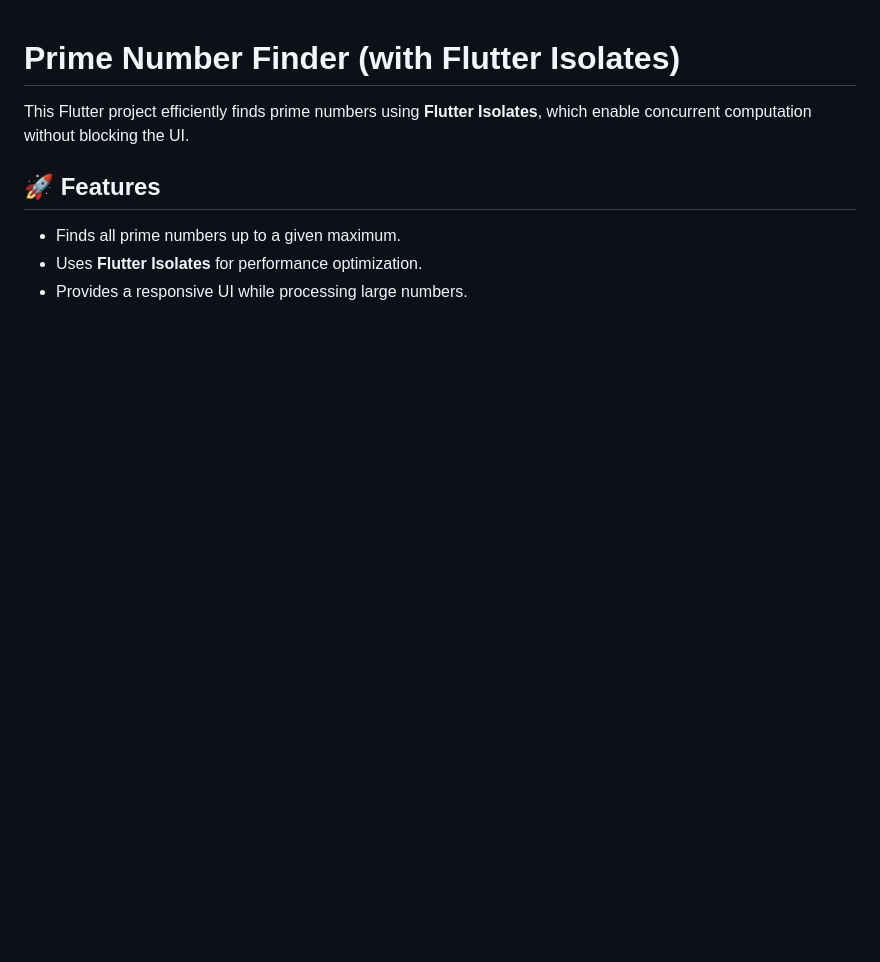
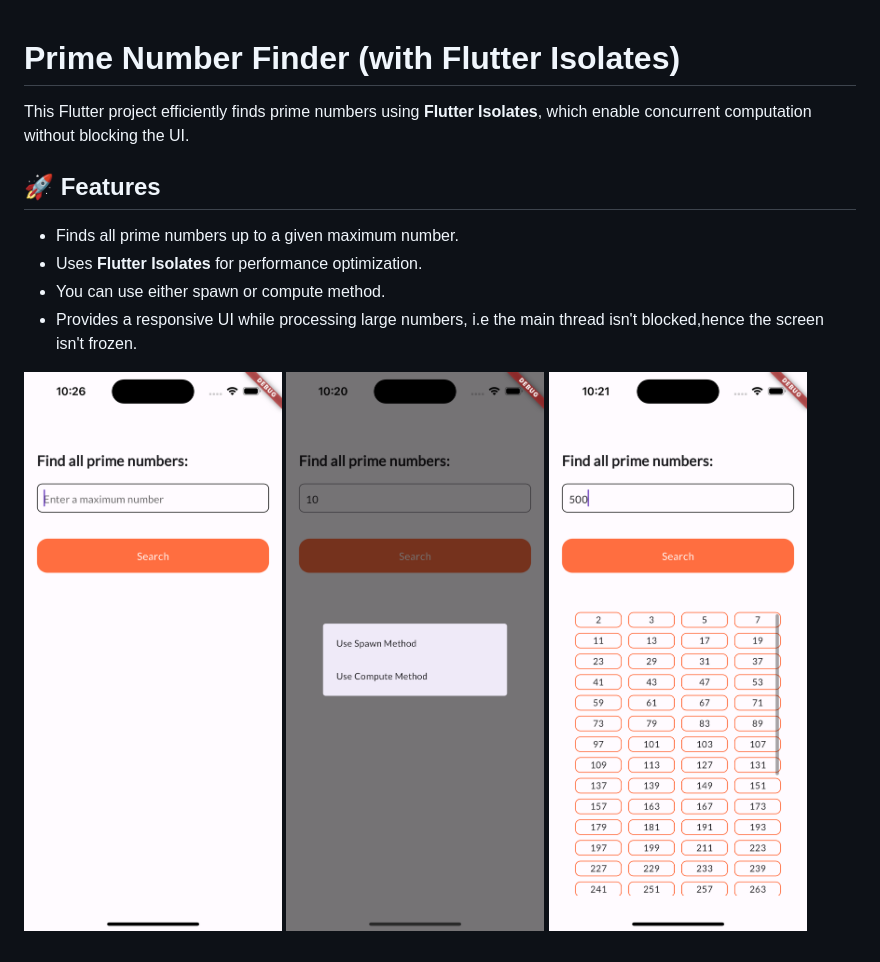
Before and after one commit to meemah/prime_number_finder, a Markdown page: README.md, the part around the change. Rendered like a GitHub page; pictures changed too: dialog_option.png (added), home_view.png (added), result.png (added); blank space fills up the shorter version.

Commit message:
chore: update readme file

```diff
--- a/README.md
+++ b/README.md
@@ -3,6 +3,11 @@
 This Flutter project efficiently finds prime numbers using **Flutter Isolates**, which enable concurrent computation without blocking the UI.
 
 ## 🚀 Features
-- Finds all prime numbers up to a given maximum.
+- Finds all prime numbers up to a given maximum number.
 - Uses **Flutter Isolates** for performance optimization.
-- Provides a responsive UI while processing large numbers.
+- You can use either spawn or compute method.
+- Provides a responsive UI while processing large numbers, i.e the main thread isn't blocked,hence the screen isn't frozen.
+
+![Home View](home_view.png)
+![Isolate Options](dialog_option.png)
+![Result View](result.png)
```
